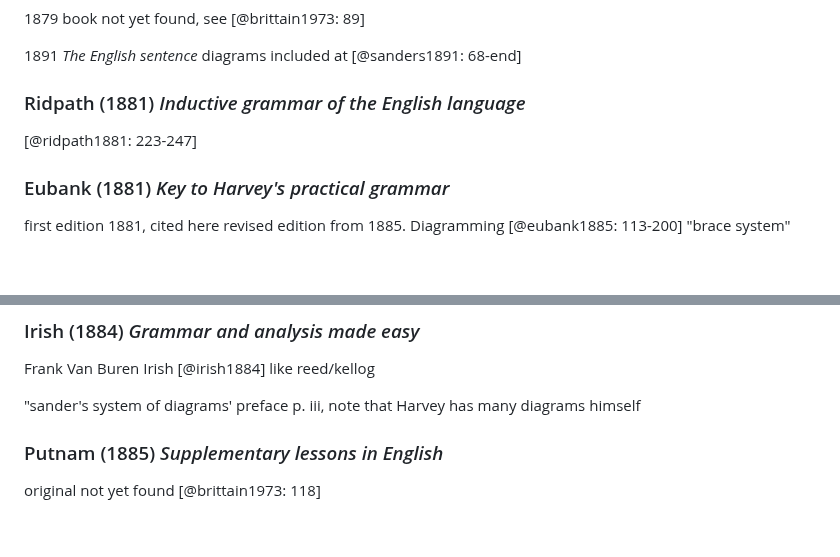
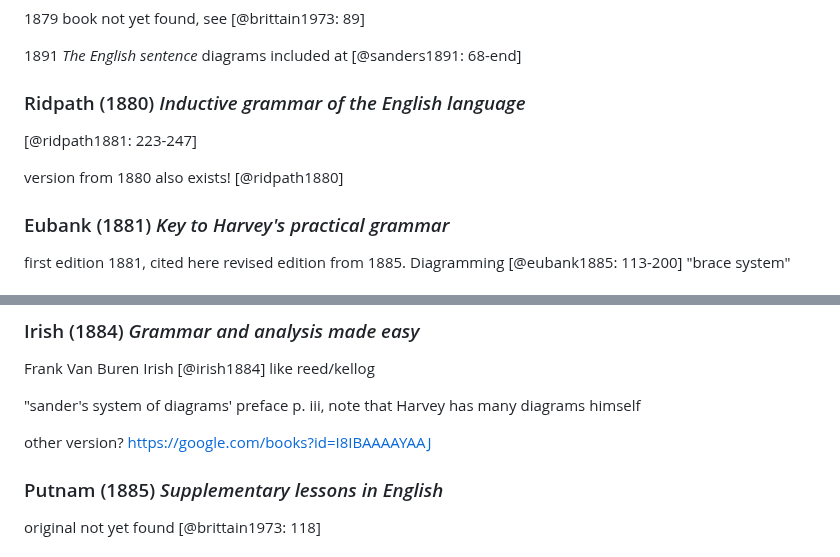
Before and after one commit to cysouw/graphicalgrammar, a Markdown page: text/english.md, 2 parts joined by grey strips. Rendered like a GitHub page; blank space fills up the shorter version.

```diff
--- a/text/english.md
+++ b/text/english.md
@@ -374,9 +393,11 @@ Born on Sept. 12, 1849, in Maxville, Ind., William Francis Lewis Sanders is the
 
 1891 *The English sentence* diagrams included at [@sanders1891: 68-end]
 
-### Ridpath (1881) *Inductive grammar of the English language*
+### Ridpath (1880) *Inductive grammar of the English language*
 
 [@ridpath1881: 223-247]
+
+version from 1880 also exists! [@ridpath1880]
 
 ### Eubank (1881) *Key to Harvey's practical grammar*
 
@@ -414,6 +435,8 @@ reed/kellog-style [@patterson1884: 206-220]
 Frank Van Buren Irish [@irish1884] like reed/kellog
 
 "sander's system of diagrams' preface p. iii, note that Harvey has many diagrams himself
+
+other version? https://google.com/books?id=I8IBAAAAYAAJ
 
 ### Putnam (1885) *Supplementary lessons in English*
 
```
Also changed, not shown: other parts of text/english.md (+28 -9 lines), text/other.md (+13 -13 lines).
